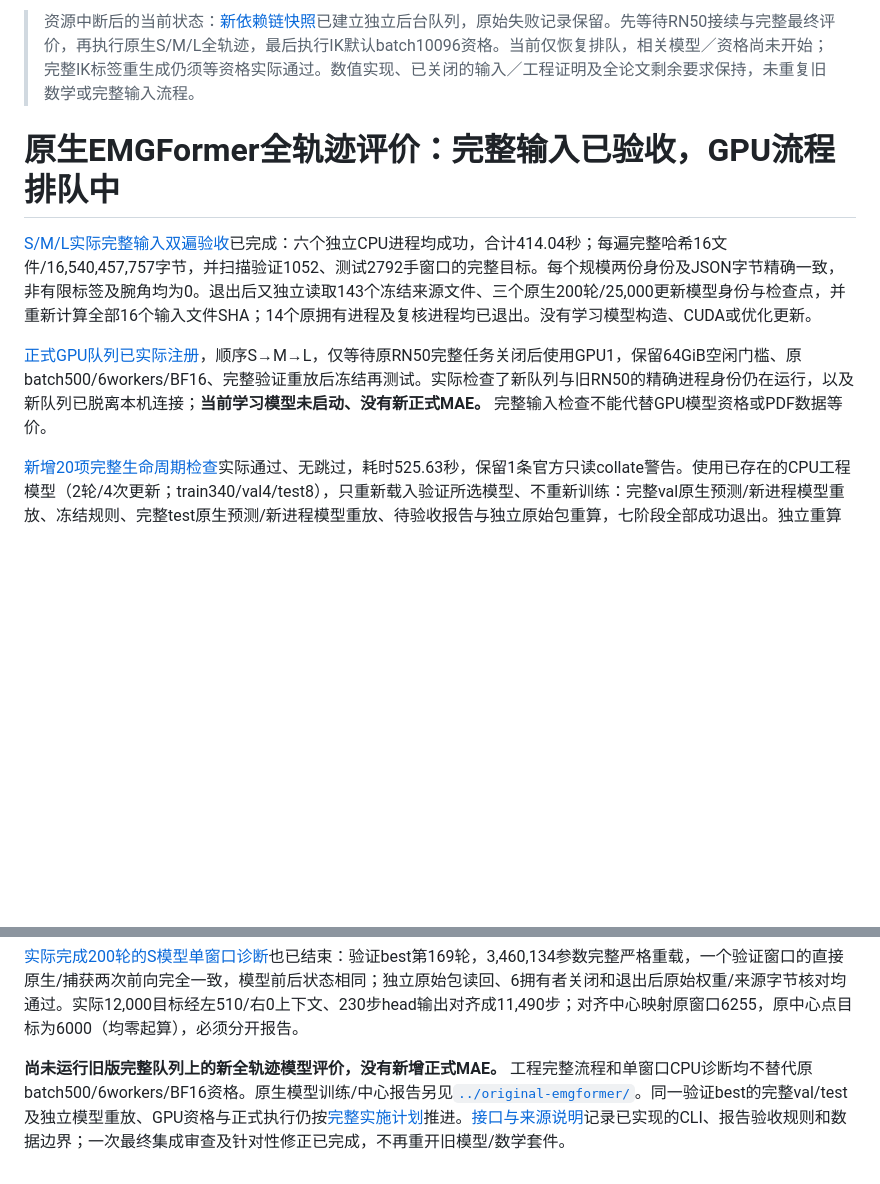
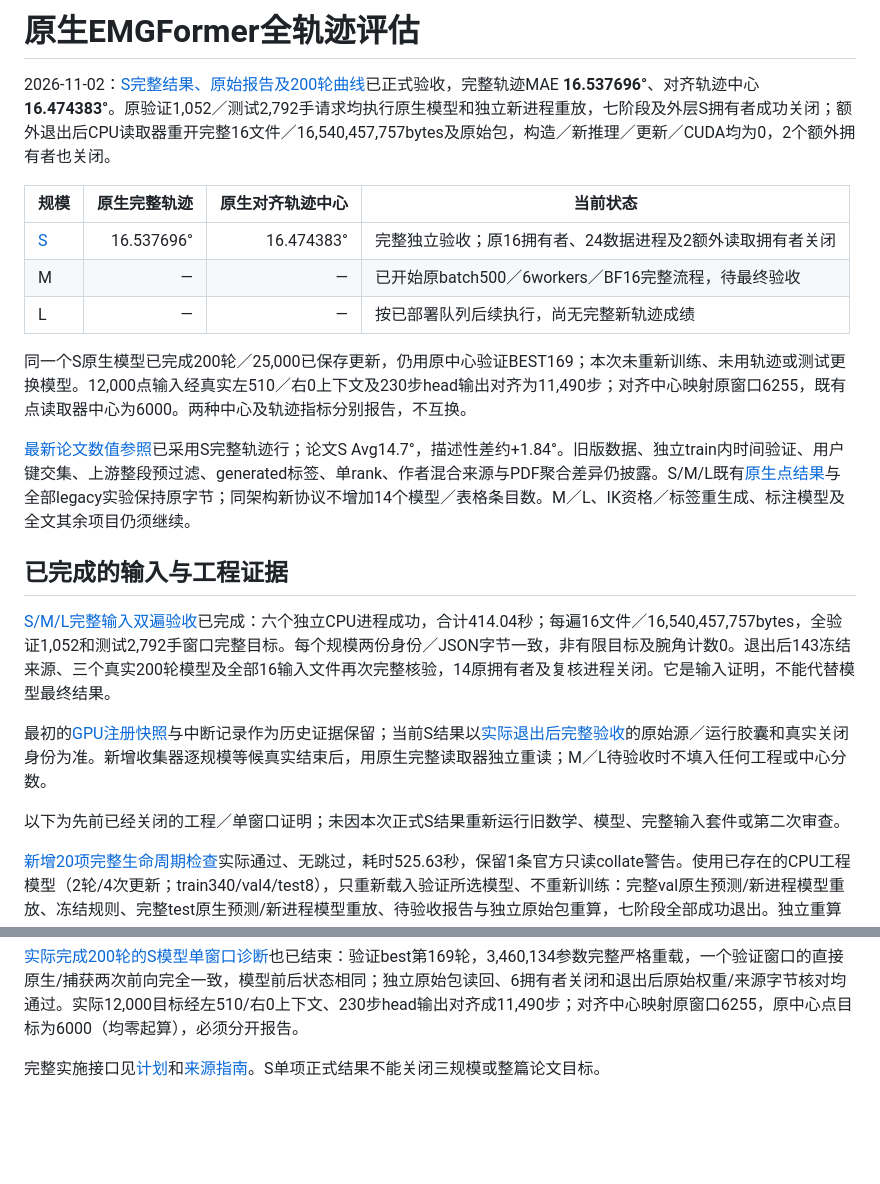
Before and after one commit to ZSHYC/EgoEMG-Reproduction, a Markdown page: results/native-emgformer-trajectory/README.md, 2 parts joined by grey strips. Drawn GitHub-style; blank space fills up the shorter version.

Commit message:
results: add complete native EMGFormer-S trajectories

```diff
--- a/results/native-emgformer-trajectory/README.md
+++ b/results/native-emgformer-trajectory/README.md
@@ -1,10 +1,24 @@
-> 资源中断后的当前状态：[新依赖链快照](../native-resnet-recovery-queues-20261102.json)已建立独立后台队列，原始失败记录保留。先等待RN50接续与完整最终评价，再执行原生S/M/L全轨迹，最后执行IK默认batch10096资格。当前仅恢复排队，相关模型／资格尚未开始；完整IK标签重生成仍须等资格实际通过。数值实现、已关闭的输入／工程证明及全论文剩余要求保持，未重复旧数学或完整输入流程。
+# 原生EMGFormer全轨迹评估
 
-# 原生EMGFormer全轨迹评价：完整输入已验收，GPU流程排队中
+2026-11-02：[S完整结果、原始报告及200轮曲线](small/README.md)已正式验收，完整轨迹MAE **16.537696°**、对齐轨迹中心 **16.474383°**。原验证1,052／测试2,792手请求均执行原生模型和独立新进程重放，七阶段及外层S拥有者成功关闭；额外退出后CPU读取器重开完整16文件／16,540,457,757bytes及原始包，构造／新推理／更新／CUDA均为0，2个额外拥有者也关闭。
 
-[S/M/L实际完整输入双遍验收](full-input-double-admission-20261101.json)已完成：六个独立CPU进程均成功，合计414.04秒；每遍完整哈希16文件/16,540,457,757字节，并扫描验证1052、测试2792手窗口的完整目标。每个规模两份身份及JSON字节精确一致，非有限标签及腕角均为0。退出后又独立读取143个冻结来源文件、三个原生200轮/25,000更新模型身份与检查点，并重新计算全部16个输入文件SHA；14个原拥有进程及复核进程均已退出。没有学习模型构造、CUDA或优化更新。
+| 规模 | 原生完整轨迹 | 原生对齐轨迹中心 | 当前状态 |
+| --- | ---: | ---: | --- |
+| [S](small/README.md) | 16.537696° | 16.474383° | 完整独立验收；原16拥有者、24数据进程及2额外读取拥有者关闭 |
+| M | — | — | 已开始原batch500／6workers／BF16完整流程，待最终验收 |
+| L | — | — | 按已部署队列后续执行，尚无完整新轨迹成绩 |
 
-[正式GPU队列已实际注册](full-gpu-queue-registered-20261101.json)，顺序S→M→L，仅等待原RN50完整任务关闭后使用GPU1，保留64GiB空闲门槛、原batch500/6workers/BF16、完整验证重放后冻结再测试。实际检查了新队列与旧RN50的精确进程身份仍在运行，以及新队列已脱离本机连接；**当前学习模型未启动、没有新正式MAE。** 完整输入检查不能代替GPU模型资格或PDF数据等价。
+同一个S原生模型已完成200轮／25,000已保存更新，仍用原中心验证BEST169；本次未重新训练、未用轨迹或测试更换模型。12,000点输入经真实左510／右0上下文及230步head输出对齐为11,490步；对齐中心映射原窗口6255，既有点读取器中心为6000。两种中心及轨迹指标分别报告，不互换。
+
+[最新论文数值参照](../paper-comparison/README.md)已采用S完整轨迹行；论文S Avg14.7°，描述性差约+1.84°。旧版数据、独立train内时间验证、用户键交集、上游整段预过滤、generated标签、单rank、作者混合来源与PDF聚合差异仍披露。S/M/L既有[原生点结果](../original-emgformer/small/README.md)与全部legacy实验保持原字节；同架构新协议不增加14个模型／表格条目数。M／L、IK资格／标签重生成、标注模型及全文其余项目仍须继续。
+
+## 已完成的输入与工程证据
+
+[S/M/L完整输入双遍验收](full-input-double-admission-20261101.json)已完成：六个独立CPU进程成功，合计414.04秒；每遍16文件／16,540,457,757bytes，全验证1,052和测试2,792手窗口完整目标。每个规模两份身份／JSON字节一致，非有限目标及腕角计数0。退出后143冻结来源、三个真实200轮模型及全部16输入文件再次完整核验，14原拥有者及复核进程关闭。它是输入证明，不能代替模型最终结果。
+
+最初的[GPU注册快照](full-gpu-queue-registered-20261101.json)与中断记录作为历史证据保留；当前S结果以[实际退出后完整验收](small/postexit-acceptance.json)的原始源／运行胶囊和真实关闭身份为准。新增收集器逐规模等候真实结束后，用原生完整读取器独立重读；M／L待验收时不填入任何工程或中心分数。
+
+以下为先前已经关闭的工程／单窗口证明；未因本次正式S结果重新运行旧数学、模型、完整输入套件或第二次审查。
 
 [新增20项完整生命周期检查](lifecycle-engineering-tests-20261101.json)实际通过、无跳过，耗时525.63秒，保留1条官方只读collate警告。使用已存在的CPU工程模型（2轮/4次更新；train340/val4/test8），只重新载入验证所选模型、不重新训练：完整val原生预测/新进程模型重放、冻结规则、完整test原生预测/新进程模型重放、待验收报告与独立原始包重算，七阶段全部成功退出。独立重算进程退出后，拥有控制器才提升报告状态；工程结果仍为`scientific_eligible=False`。
 
@@ -18,4 +32,4 @@
 
 [实际完成200轮的S模型单窗口诊断](trained-small-full-window-diagnostic-20261101.json)也已结束：验证best第169轮，3,460,134参数完整严格重载，一个验证窗口的直接原生/捕获两次前向完全一致，模型前后状态相同；独立原始包读回、6拥有者关闭和退出后原始权重/来源字节核对均通过。实际12,000目标经左510/右0上下文、230步head输出对齐成11,490步；对齐中心映射原窗口6255，原中心点目标为6000（均零起算），必须分开报告。
 
-**尚未运行旧版完整队列上的新全轨迹模型评价，没有新增正式MAE。** 工程完整流程和单窗口CPU诊断均不替代原batch500/6workers/BF16资格。原生模型训练/中心报告另见[`../original-emgformer/`](../original-emgformer/small/README.md)。同一验证best的完整val/test及独立模型重放、GPU资格与正式执行仍按[完整实施计划](../../docs/superpowers/plans/2026-11-01-native-emgformer-trajectory.md)推进。[接口与来源说明](../../docs/native-emgformer-trajectory.md)记录已实现的CLI、报告验收规则和数据边界；一次最终集成审查及针对性修正已完成，不再重开旧模型/数学套件。
+完整实施接口见[计划](../../docs/superpowers/plans/2026-11-01-native-emgformer-trajectory.md)和[来源指南](../../docs/native-emgformer-trajectory.md)。S单项正式结果不能关闭三规模或整篇论文目标。
```
Also changed, not shown: docs/full-paper-status.md (+5 -3 lines), results/paper-comparison/README.md (+17 -13 lines), results/native-emgformer-trajectory/small/training-curves.png (added), 16 other files.
